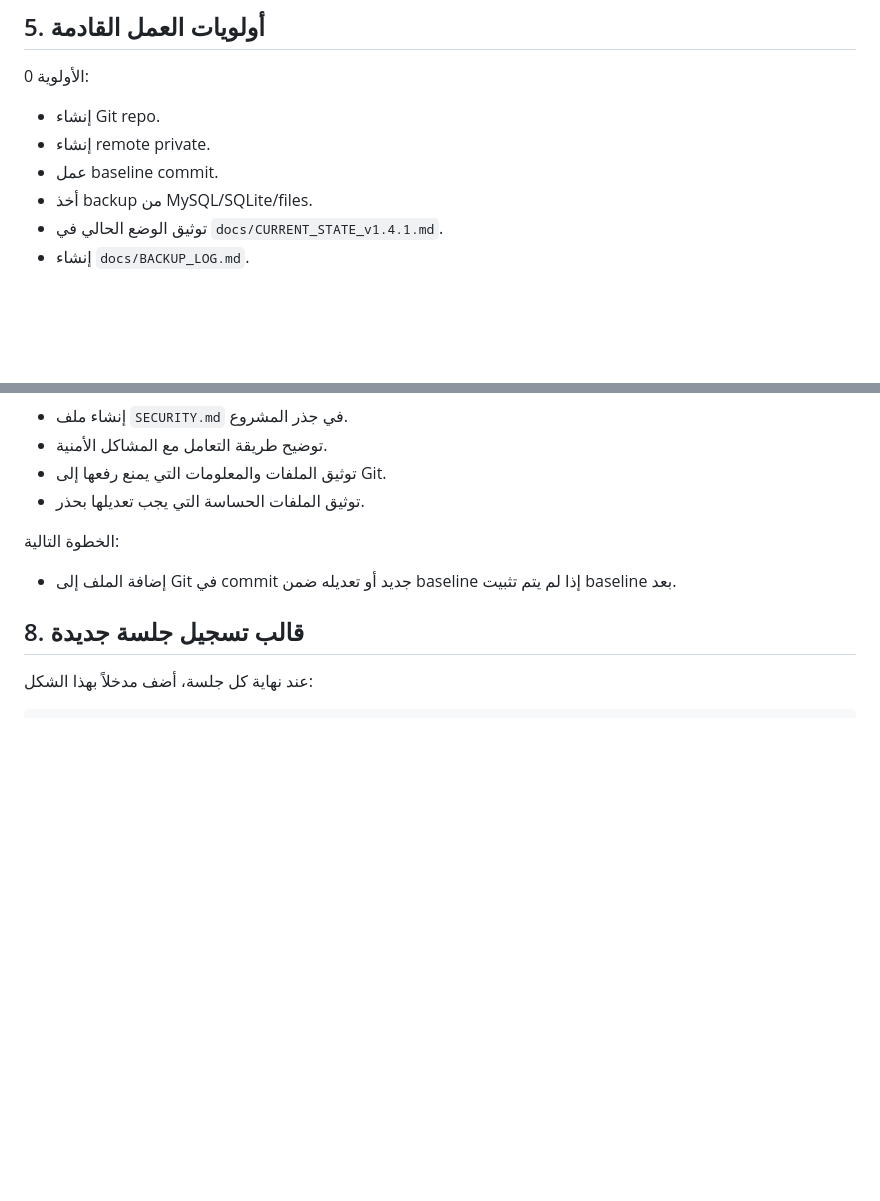
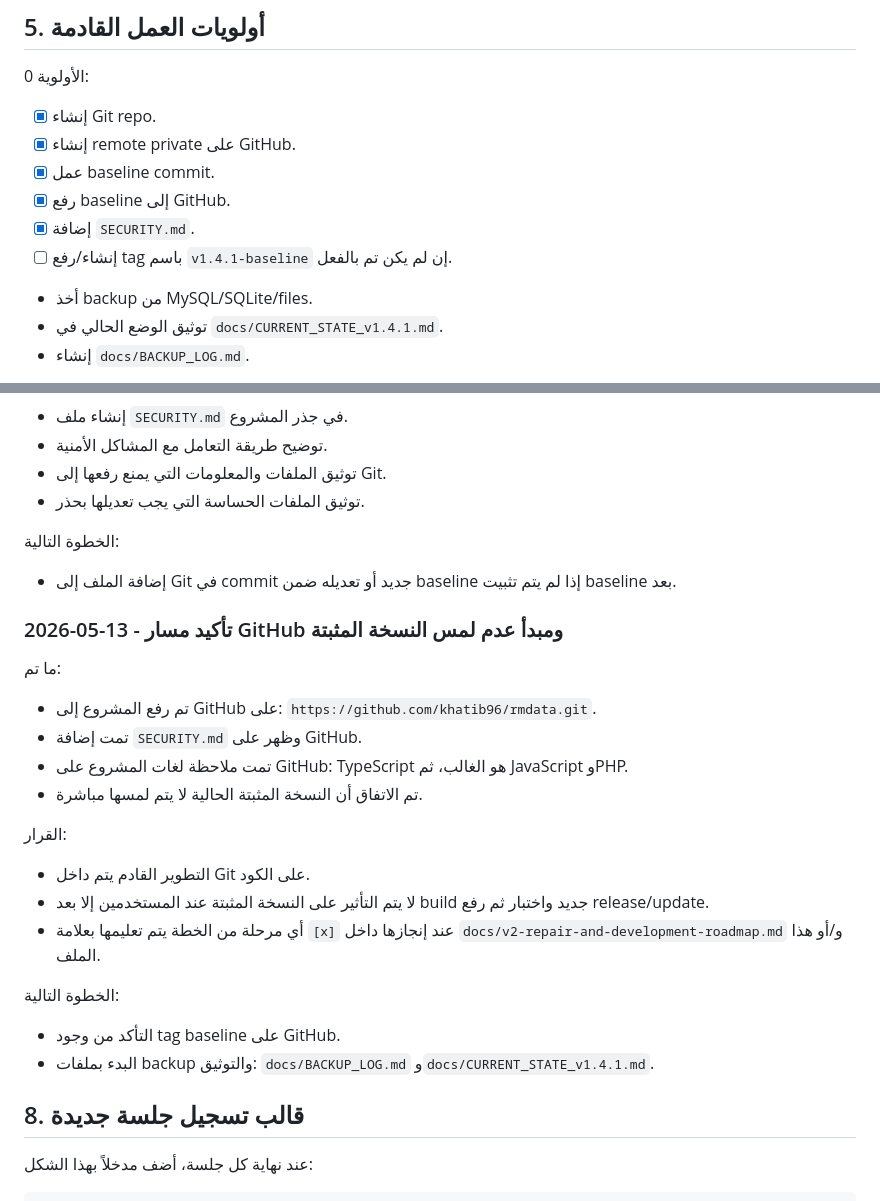
Before and after one commit to khatib96/rmdata, a Markdown page: AI_MEMORY.md, 2 parts joined by grey strips. GitHub-like rendering; blank space fills up the shorter version.

```diff
--- a/AI_MEMORY.md
+++ b/AI_MEMORY.md
@@ -73,9 +73,12 @@ RMDATA هو نظام إدارة داخلي لشركة الرداء الموحد.
 
 الأولوية 0:
 
-- إنشاء Git repo.
-- إنشاء remote private.
-- عمل baseline commit.
+- [x] إنشاء Git repo.
+- [x] إنشاء remote private على GitHub.
+- [x] عمل baseline commit.
+- [x] رفع baseline إلى GitHub.
+- [x] إضافة `SECURITY.md`.
+- [ ] إنشاء/رفع tag باسم `v1.4.1-baseline` إن لم يكن تم بالفعل.
 - أخذ backup من MySQL/SQLite/files.
 - توثيق الوضع الحالي في `docs/CURRENT_STATE_v1.4.1.md`.
 - إنشاء `docs/BACKUP_LOG.md`.
@@ -207,6 +210,26 @@ RMDATA هو نظام إدارة داخلي لشركة الرداء الموحد.
 
 - إضافة الملف إلى Git في commit جديد أو تعديله ضمن baseline إذا لم يتم تثبيت baseline بعد.
 
+### 2026-05-13 - تأكيد مسار GitHub ومبدأ عدم لمس النسخة المثبتة
+
+ما تم:
+
+- تم رفع المشروع إلى GitHub على: `https://github.com/khatib96/rmdata.git`.
+- تمت إضافة `SECURITY.md` وظهر على GitHub.
+- تمت ملاحظة لغات المشروع على GitHub: TypeScript هو الغالب، ثم JavaScript وPHP.
+- تم الاتفاق أن النسخة المثبتة الحالية لا يتم لمسها مباشرة.
+
+القرار:
+
+- التطوير القادم يتم داخل Git على الكود.
+- لا يتم التأثير على النسخة المثبتة عند المستخدمين إلا بعد build جديد واختبار ثم رفع release/update.
+- أي مرحلة من الخطة يتم تعليمها بعلامة `[x]` عند إنجازها داخل `docs/v2-repair-and-development-roadmap.md` و/أو هذا الملف.
+
+الخطوة التالية:
+
+- التأكد من وجود tag baseline على GitHub.
+- البدء بملفات backup والتوثيق: `docs/BACKUP_LOG.md` و`docs/CURRENT_STATE_v1.4.1.md`.
+
 ## 8. قالب تسجيل جلسة جديدة
 
 عند نهاية كل جلسة، أضف مدخلاً بهذا الشكل:
```
Also changed, not shown: docs/v2-repair-and-development-roadmap.md (+52 -0 lines).
